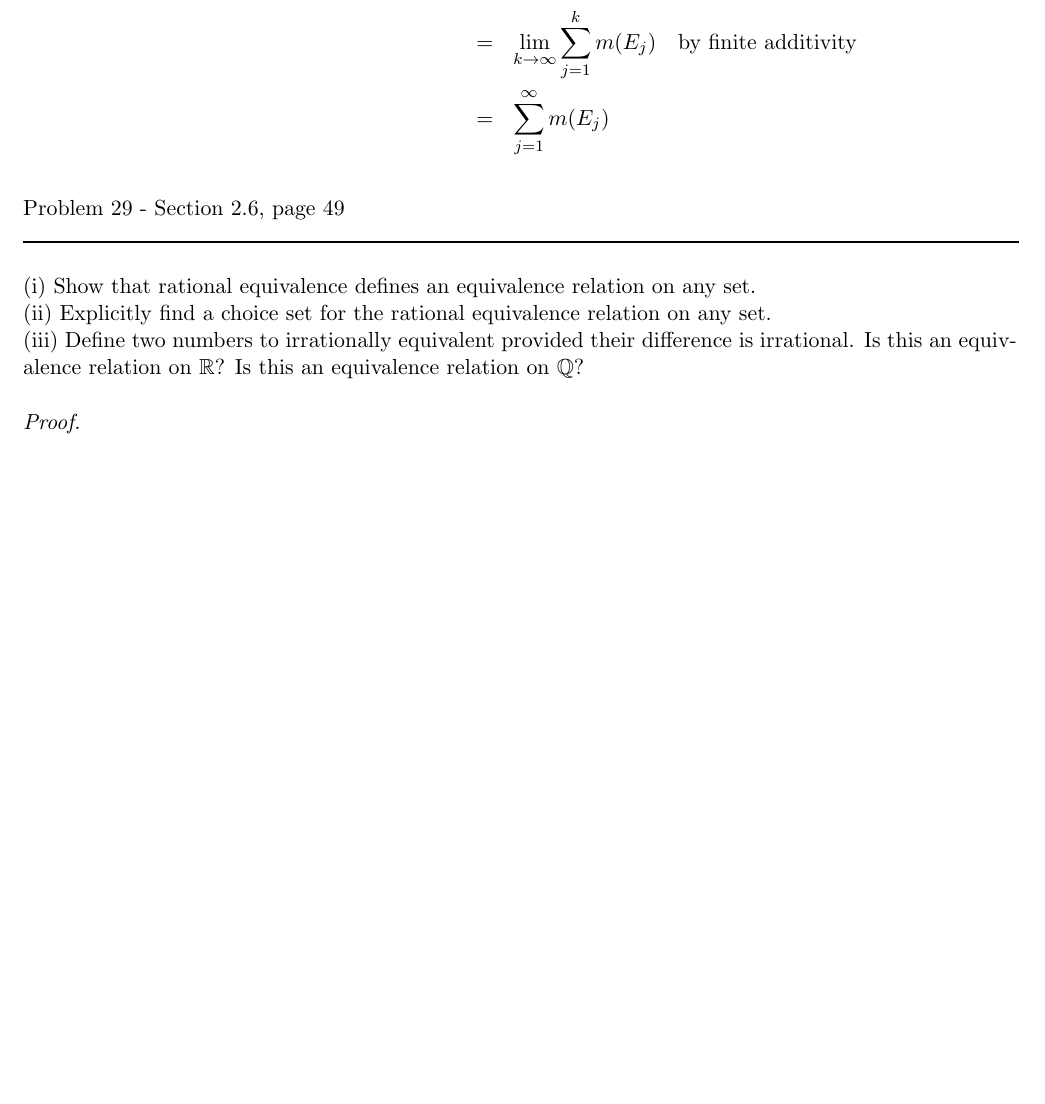
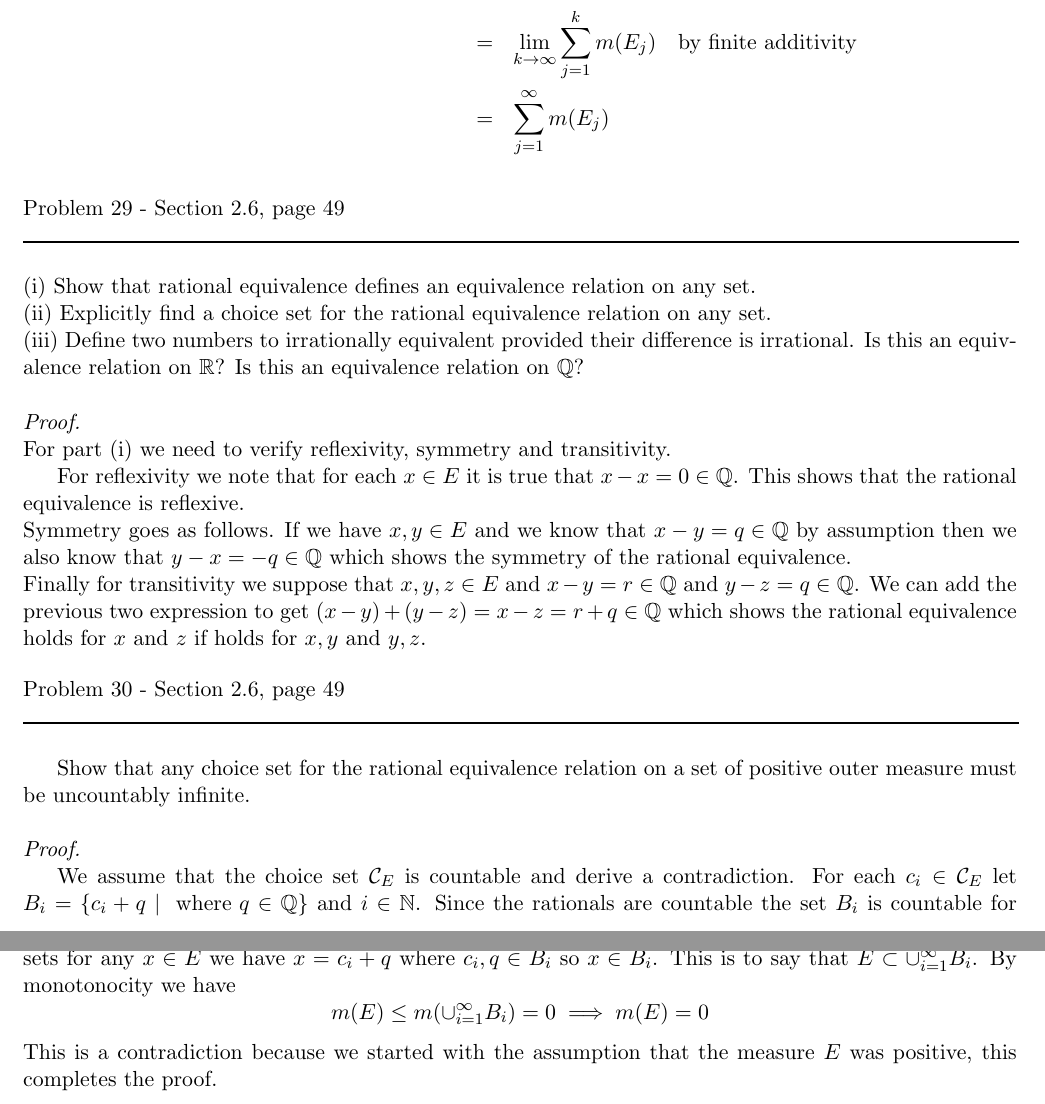
Before and after one commit to documentHouse/RoydenRealAnalysis, a LaTeX document (RoydenRealAnalysisSol4th.tex): part of page 14 of 14 before the commit and two parts of pages 14 and 15 of 15 after it, the two joined at a grey line, cut so that both start at the same text, the shorter picture padded with empty space. Compiled offline with LaTeX, dvips and Ghostscript.

Commit message:
Corrected the start date for this problem set, finished problem 30 and part 1 of problem 29

```diff
--- a/RoydenRealAnalysisSol4th.tex
+++ b/RoydenRealAnalysisSol4th.tex
@@ -18,7 +18,7 @@
 
 \title{Real Analysis - H.L. Royden: \\  4th Edition Solutions}
 \author{Andrew Rickert}
-\date{Started: Dec 6, 2011}                                           % Activate to display a given date or no date
+\date{Started: Dec 6, 2012}                                           % Activate to display a given date or no date
 
 \begin{document}
 \maketitle
@@ -614,4 +613,24 @@ Problem 29 - Section 2.6, page 49\\
 (iii) Define two numbers to irrationally equivalent provided their difference is irrational. Is this an equivalence relation on $\mathbb{R}$? Is this an equivalence relation on $\mathbb{Q}$?
 \\\\ \emph{Proof.}
 
+\noindent For part (i) we need to verify reflexivity, symmetry and transitivity.
+
+For reflexivity we note that for each $x \in E$ it is true that $x - x = 0 \in \mathbb{Q}$. This shows that the rational equivalence is reflexive.
+
+\noindent Symmetry goes as follows. If we have $x, y \in E$ and we know that $x - y = q \in \mathbb{Q}$ by assumption then we also know that $y - x = -q \in \mathbb{Q}$ which shows the symmetry of the rational equivalence.
+
+\noindent Finally for transitivity we suppose that $x, y, z \in E$ and $x - y = r \in \mathbb{Q}$ and $y - z = q \in \mathbb{Q}$. We can add the previous two expression to get $(x - y) + (y - z) = x - z = r + q \in \mathbb{Q}$ which shows the rational equivalence holds for $x$ and $z$ if holds for $x, y$ and $y, z$.
+
+\begin{flushleft}
+Problem 30 - Section 2.6, page 49\\
+\rule{500pt}{1pt}\\
+\end{flushleft}
+
+Show that any choice set for the rational equivalence relation on a set of positive outer measure must be uncountably infinite.
+\\\\ \emph{Proof.}
+
+We assume that the choice set $\mathcal{C}_E$ is countable and derive a contradiction. For each $c_i \in \mathcal{C}_E$ let $B_i = \{ c_i + q \; | \;\text{ where } q \in \mathbb{Q} \}$ and $i \in \mathbb{N}$. Since the rationals are countable the set $B_i$ is countable for each $i \in \mathbb{N}$. Since there are countable number of $c_i \in \mathcal{C}_E$ we have a countable collection countable sets so the union $\cup{i = 1}^\infty B_i$ is countable which also means $m(\cup_{i = 1}^\infty B_i) = 0$. By the second property of choice sets for any $x \in E$ we have $x = c_i + q$ where $c_i, q \in B_i$ so $x \in B_i$. This is to say that $E \subset \cup_{i = 1}^\infty B_i$. By monotonocity we have
+\[ m(E) \le m(\cup_{i =1}^\infty B_i) = 0 \implies m(E) = 0 \]
+This is a contradiction because we started with the assumption that the measure $E$ was positive, this completes the proof.
+
 \end{document}
```
Also changed, not shown: RoydenRealAnalysisSol4th.tex (1 more changed lines).
